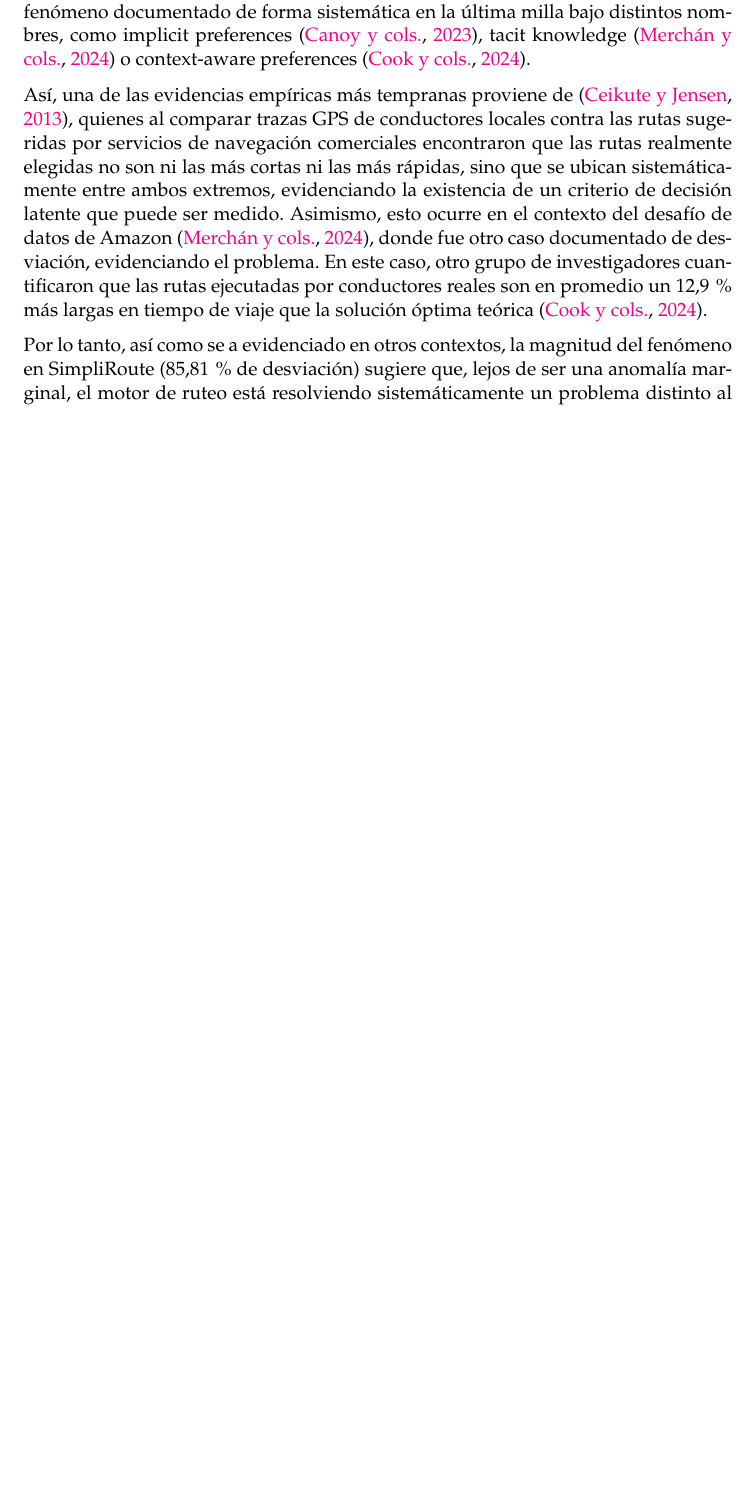
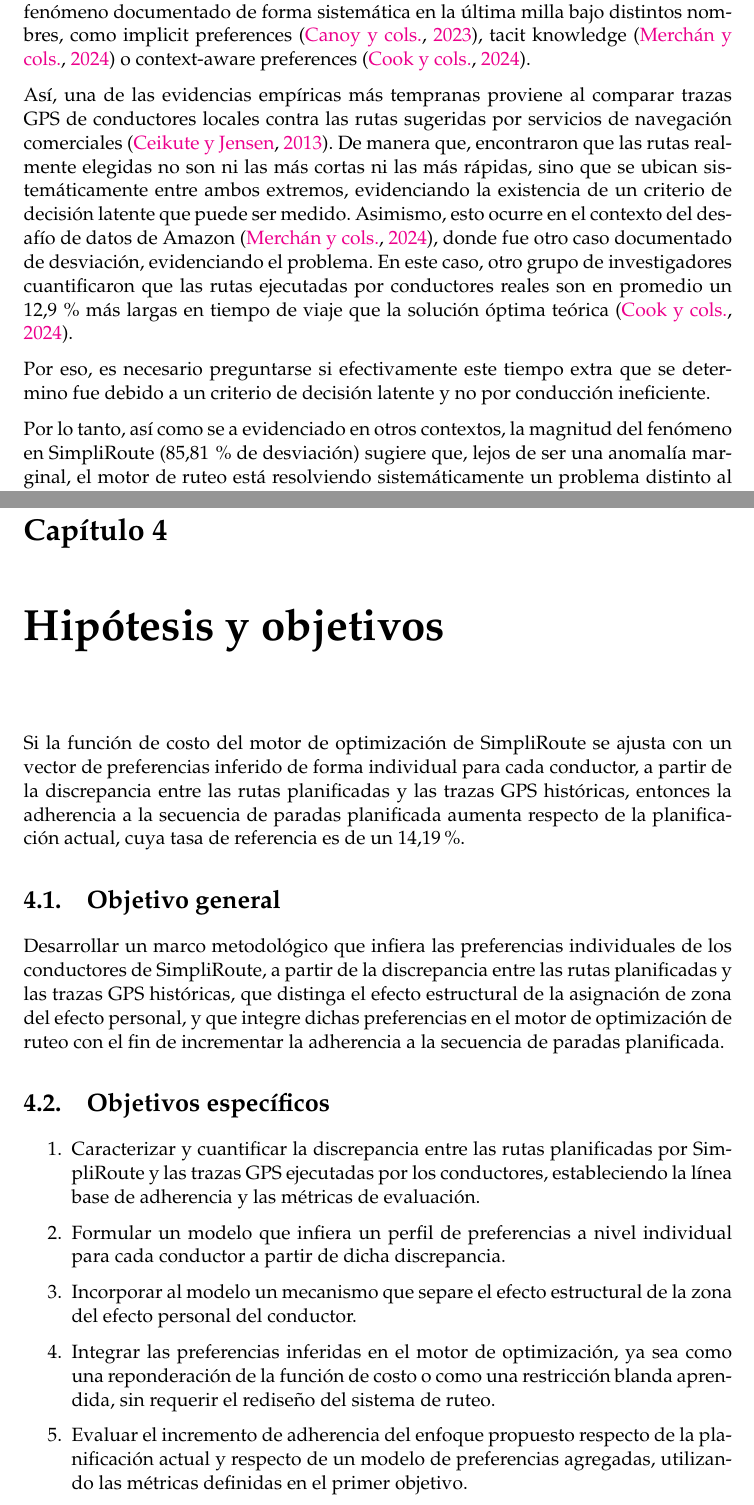
Before and after one commit to Felipe700/tesis, a LaTeX thesis (main.tex, which reads Chapters/EstadoArte.tex, Chapters/Hipotesis.tex): part of page 6 of 14 before the commit and two parts of pages 6 and 13 of 15 after it, the two joined at a grey line, cut so that both start at the same text, the shorter picture padded with empty space. Compiled offline with pdfLaTeX.

Commit message:
Hipotesis y objetivos añadidos

```diff
--- a/Chapters/EstadoArte.tex
+++ b/Chapters/EstadoArte.tex
@@ -10,7 +10,9 @@
 
 La discrepancia entre la ruta planificada por un motor de optimización y la ruta efectivamente ejecutada por el conductor no es una anomalía marginal, sino un fenómeno documentado de forma sistemática en la última milla bajo distintos nombres, como implicit preferences \cite{canoy2023learn}, tacit knowledge \cite{merchan20242021} o context-aware preferences \cite{cook2024constrained}.
 
-Así, una de las evidencias empíricas más tempranas proviene de \cite{ceikute2013routing}, quienes al comparar trazas GPS de conductores locales contra las rutas sugeridas por servicios de navegación comerciales encontraron que las rutas realmente elegidas no son ni las más cortas ni las más rápidas, sino que se ubican sistemáticamente entre ambos extremos, evidenciando la existencia de un criterio de decisión latente que puede ser medido. Asimismo, esto ocurre en el contexto del desafío de datos de Amazon \cite{merchan20242021}, donde fue otro caso documentado de desviación, evidenciando el problema. En este caso, otro grupo de investigadores cuantificaron que las rutas ejecutadas por conductores reales son en promedio un 12,9\,\% más largas en tiempo de viaje que la solución óptima teórica \cite{cook2024constrained}.
+Así, una de las evidencias empíricas más tempranas proviene al comparar trazas GPS de conductores locales contra las rutas sugeridas por servicios de navegación comerciales \cite{ceikute2013routing}. De manera que, encontraron que las rutas realmente elegidas no son ni las más cortas ni las más rápidas, sino que se ubican sistemáticamente entre ambos extremos, evidenciando la existencia de un criterio de decisión latente que puede ser medido. Asimismo, esto ocurre en el contexto del desafío de datos de Amazon \cite{merchan20242021}, donde fue otro caso documentado de desviación, evidenciando el problema. En este caso, otro grupo de investigadores cuantificaron que las rutas ejecutadas por conductores reales son en promedio un 12,9\,\% más largas en tiempo de viaje que la solución óptima teórica \cite{cook2024constrained}.
+
+Por eso, es necesario preguntarse si efectivamente este tiempo extra que se determino fue debido a un criterio de decisión latente y  no por conducción ineficiente.
 
 Por lo tanto, así como se a evidenciado en otros contextos, la magnitud del fenómeno en SimpliRoute (85,81\,\% de desviación) sugiere que, lejos de ser una anomalía marginal, el motor de ruteo está resolviendo sistemáticamente un problema distinto al que el conductor enfrenta en terreno.
 
--- a/Chapters/Hipotesis.tex
+++ b/Chapters/Hipotesis.tex
@@ -1,4 +1,22 @@
 \chapter{Hipótesis y objetivos} % Main chapter title
 \label{sec:Hipotesis} % For referencing the chapter elsewhere, use
 
-La tesis deberá tener hipótesis y/o objetivos (general y específicos). Discutir con su profesor guía para más detalles.
+
+
+
+Si la función de costo del motor de optimización de SimpliRoute se ajusta con un vector de preferencias inferido de forma individual para cada conductor, a partir de la discrepancia entre las rutas planificadas y las trazas GPS históricas, entonces la adherencia a la secuencia de paradas planificada aumenta respecto de la planificación actual, cuya tasa de referencia es de un 14,19\%.
+
+
+\section{Objetivo general}
+
+Desarrollar un marco metodológico que infiera las preferencias individuales de los conductores de SimpliRoute, a partir de la discrepancia entre las rutas planificadas y las trazas GPS históricas, que distinga el efecto estructural de la asignación de zona del efecto personal, y que integre dichas preferencias en el motor de optimización de ruteo con el fin de incrementar la adherencia a la secuencia de paradas planificada.
+
+\section{Objetivos específicos}
+
+\begin{enumerate}
+    \item Caracterizar y cuantificar la discrepancia entre las rutas planificadas por SimpliRoute y las trazas GPS ejecutadas por los conductores, estableciendo la línea base de adherencia y las métricas de evaluación.
+    \item Formular un modelo que infiera un perfil de preferencias a nivel individual para cada conductor a partir de dicha discrepancia.
+    \item Incorporar al modelo un mecanismo que separe el efecto estructural de la zona del efecto personal del conductor.
+    \item Integrar las preferencias inferidas en el motor de optimización, ya sea como una reponderación de la función de costo o como una restricción blanda aprendida, sin requerir el rediseño del sistema de ruteo.
+    \item Evaluar el incremento de adherencia del enfoque propuesto respecto de la planificación actual y respecto de un modelo de preferencias agregadas, utilizando las métricas definidas en el primer objetivo.
+\end{enumerate}
```
Also changed, not shown: Chapters/Problema.tex (+1 -1 lines), main.tex (+1 -1 lines), main.pdf, Chapters/EstadoArte.tex (14 more changed lines).
